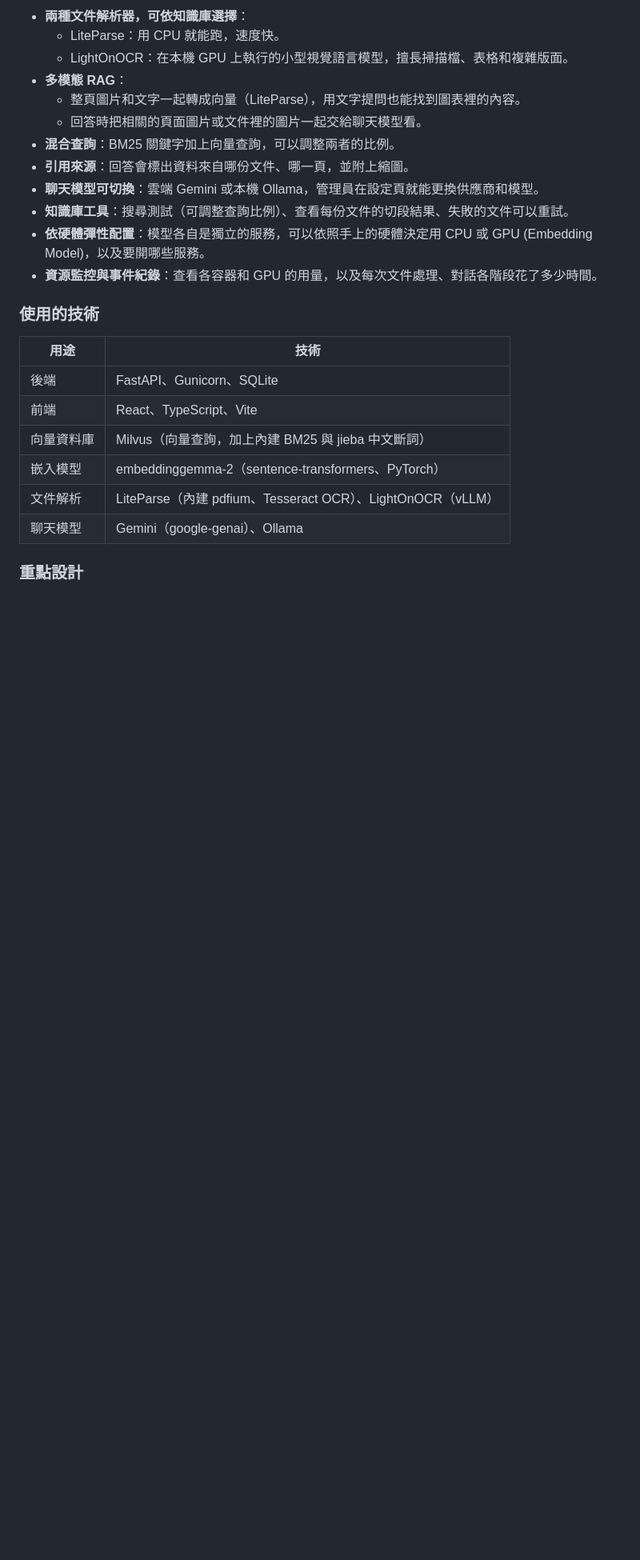
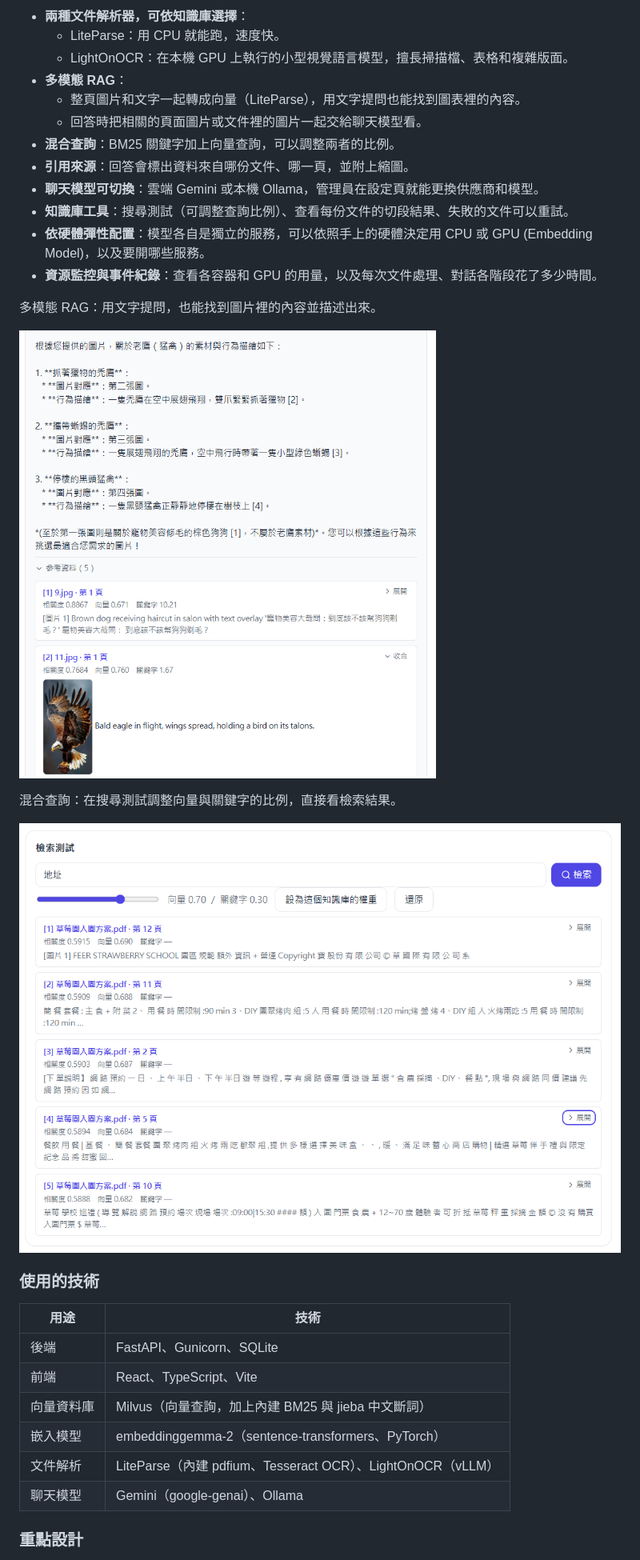
Before and after one commit to ming86062424-code/Phoebe, a Markdown page: README.md, the part around one of its changes. Shown at 80% size. Rendered like a GitHub page; pictures changed too: docs/images/hybrid-search.png (added), docs/images/multimodal.png (added); blank space fills up the shorter version.

Commit message:
docs: add screenshots to README
Co-Authored-By: Claude Opus 5.5 <noreply@anthropic.com>

```diff
--- a/README.md
+++ b/README.md
@@ -24,6 +26,14 @@ Phoebe 是一個可以上傳 PDF、圖片和文字檔，再針對內容提問的
 - **知識庫工具**：搜尋測試（可調整查詢比例）、查看每份文件的切段結果、失敗的文件可以重試。
 - **依硬體彈性配置**：模型各自是獨立的服務，可以依照手上的硬體決定用 CPU 或 GPU (Embedding Model)，以及要開哪些服務。
 - **資源監控與事件紀錄**：查看各容器和 GPU 的用量，以及每次文件處理、對話各階段花了多少時間。
+
+多模態 RAG：用文字提問，也能找到圖片裡的內容並描述出來。
+
+![多模態 RAG：用文字提問，回答描述了圖片的內容](docs/images/multimodal.png)
+
+混合查詢：在搜尋測試調整向量與關鍵字的比例，直接看檢索結果。
+
+![混合查詢：在搜尋測試調整向量與關鍵字的比例](docs/images/hybrid-search.png)
 
 ### 使用的技術
 
```
Also changed, not shown: other parts of README.md (+4 -0 lines), docs/images/chat.png (added), docs/images/create-knowledge-base.png (added).
